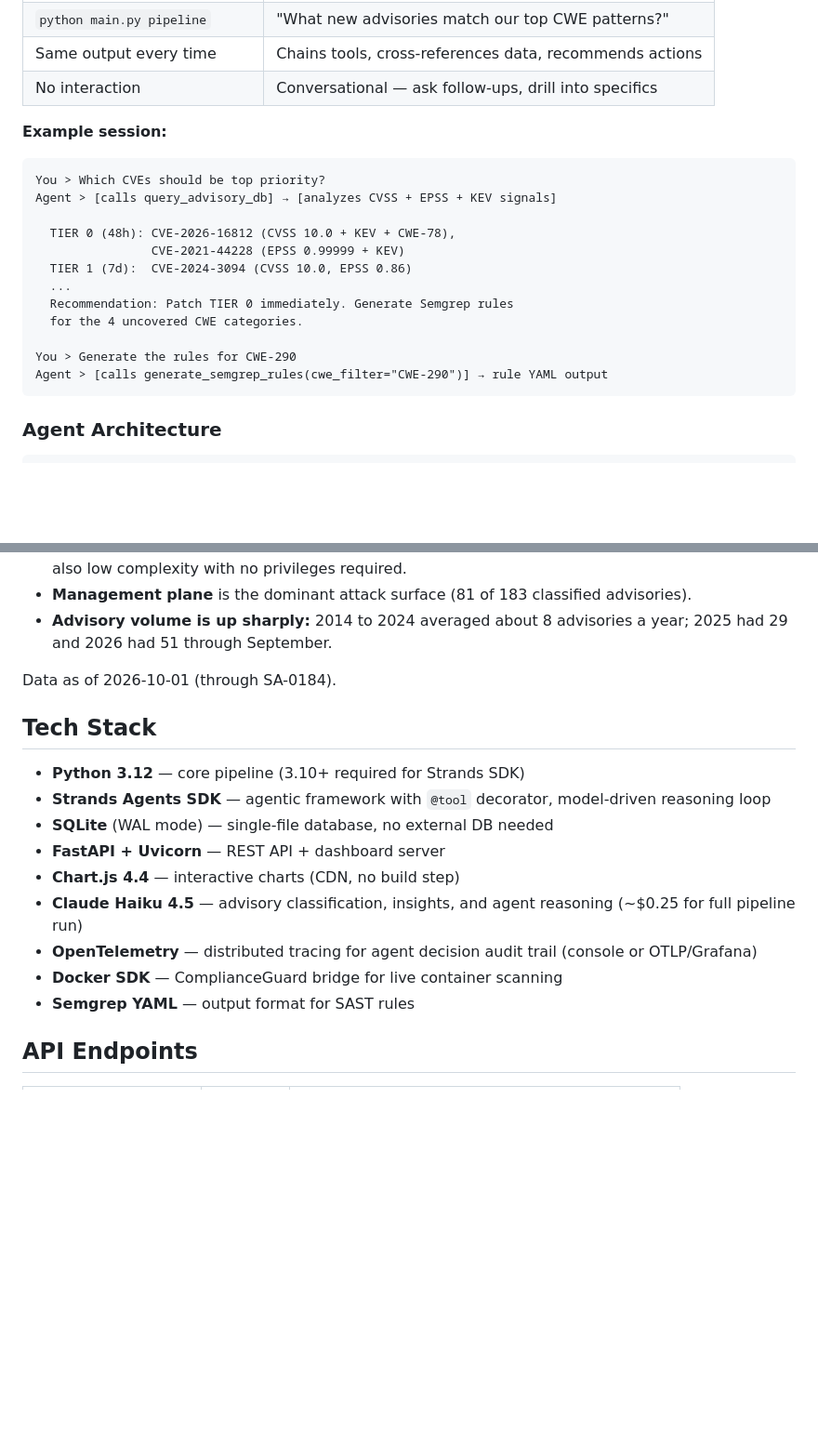
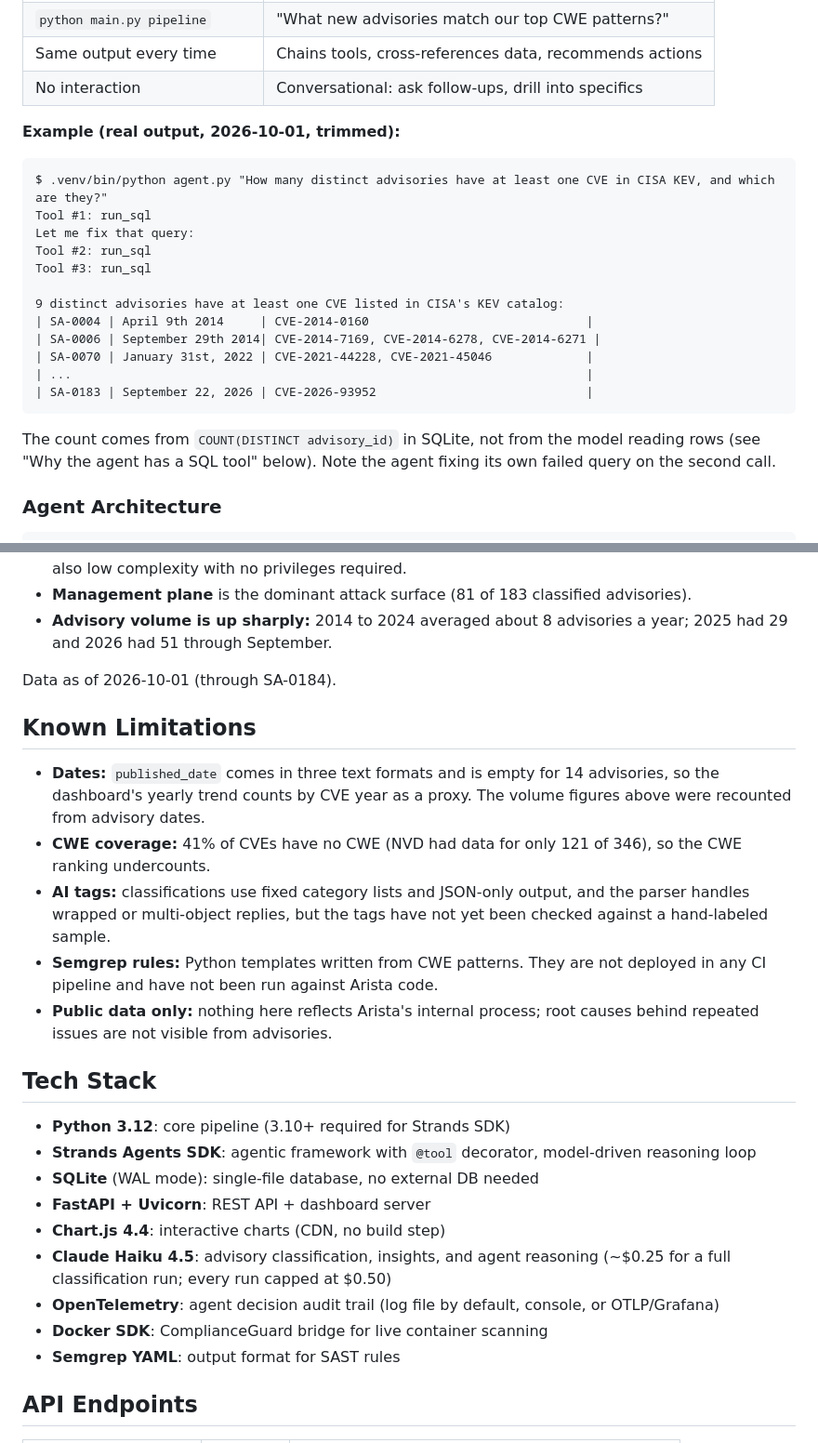
Before and after one commit to ahthakur/advisory-intel, a Markdown page: README.md, 2 parts joined by grey strips. Shown at 93% size. GitHub-like rendering; blank space fills up the shorter version.

````diff
--- a/README.md
+++ b/README.md
@@ -32,24 +32,28 @@ python agent.py "Which CWE patterns recur the most and which lack Semgrep covera
 | Runs all stages in fixed order | LLM decides which tools to call based on the question |
 | `python main.py pipeline` | "What new advisories match our top CWE patterns?" |
 | Same output every time | Chains tools, cross-references data, recommends actions |
-| No interaction | Conversational — ask follow-ups, drill into specifics |
+| No interaction | Conversational: ask follow-ups, drill into specifics |
 
-**Example session:**
+**Example (real output, 2026-10-01, trimmed):**
 
 ```
-You > Which CVEs should be top priority?
-Agent > [calls query_advisory_db] → [analyzes CVSS + EPSS + KEV signals]
+$ .venv/bin/python agent.py "How many distinct advisories have at least one CVE in CISA KEV, and which are they?"
+Tool #1: run_sql
+Let me fix that query:
+Tool #2: run_sql
+Tool #3: run_sql
 
-  TIER 0 (48h): CVE-2026-16812 (CVSS 10.0 + KEV + CWE-78),
-                CVE-2021-44228 (EPSS 0.99999 + KEV)
-  TIER 1 (7d):  CVE-2024-3094 (CVSS 10.0, EPSS 0.86)
-  ...
-  Recommendation: Patch TIER 0 immediately. Generate Semgrep rules
-  for the 4 uncovered CWE categories.
+9 distinct advisories have at least one CVE listed in CISA's KEV catalog:
+| SA-0004 | April 9th 2014     | CVE-2014-0160                              |
+| SA-0006 | September 29th 2014| CVE-2014-7169, CVE-2014-6278, CVE-2014-6271 |
+| SA-0070 | January 31st, 2022 | CVE-2021-44228, CVE-2021-45046             |
+| ...                                                                       |
+| SA-0183 | September 22, 2026 | CVE-2026-93952                             |
+```
 
-You > Generate the rules for CWE-290
-Agent > [calls generate_semgrep_rules(cwe_filter="CWE-290")] → rule YAML output
-```
+The count comes from `COUNT(DISTINCT advisory_id)` in SQLite, not from the model
+reading rows (see "Why the agent has a SQL tool" below). Note the agent fixing
+its own failed query on the second call.
 
 ### Agent Architecture
 
@@ -308,17 +348,32 @@ advisory-intel/
 
 Data as of 2026-10-01 (through SA-0184).
 
+## Known Limitations
+
+- **Dates:** `published_date` comes in three text formats and is empty for 14
+  advisories, so the dashboard's yearly trend counts by CVE year as a proxy.
+  The volume figures above were recounted from advisory dates.
+- **CWE coverage:** 41% of CVEs have no CWE (NVD had data for only 121 of 346),
+  so the CWE ranking undercounts.
+- **AI tags:** classifications use fixed category lists and JSON-only output,
+  and the parser handles wrapped or multi-object replies, but the tags have not
+  yet been checked against a hand-labeled sample.
+- **Semgrep rules:** Python templates written from CWE patterns. They are not
+  deployed in any CI pipeline and have not been run against Arista code.
+- **Public data only:** nothing here reflects Arista's internal process; root
+  causes behind repeated issues are not visible from advisories.
+
 ## Tech Stack
 
-- **Python 3.12** — core pipeline (3.10+ required for Strands SDK)
-- **Strands Agents SDK** — agentic framework with `@tool` decorator, model-driven reasoning loop
-- **SQLite** (WAL mode) — single-file database, no external DB needed
-- **FastAPI + Uvicorn** — REST API + dashboard server
-- **Chart.js 4.4** — interactive charts (CDN, no build step)
-- **Claude Haiku 4.5** — advisory classification, insights, and agent reasoning (~$0.25 for full pipeline run)
-- **OpenTelemetry** — distributed tracing for agent decision audit trail (console or OTLP/Grafana)
-- **Docker SDK** — ComplianceGuard bridge for live container scanning
-- **Semgrep YAML** — output format for SAST rules
+- **Python 3.12**: core pipeline (3.10+ required for Strands SDK)
+- **Strands Agents SDK**: agentic framework with `@tool` decorator, model-driven reasoning loop
+- **SQLite** (WAL mode): single-file database, no external DB needed
+- **FastAPI + Uvicorn**: REST API + dashboard server
+- **Chart.js 4.4**: interactive charts (CDN, no build step)
+- **Claude Haiku 4.5**: advisory classification, insights, and agent reasoning (~$0.25 for a full classification run; every run capped at $0.50)
+- **OpenTelemetry**: agent decision audit trail (log file by default, console, or OTLP/Grafana)
+- **Docker SDK**: ComplianceGuard bridge for live container scanning
+- **Semgrep YAML**: output format for SAST rules
 
 ## API Endpoints
 
````
Also changed, not shown: other parts of README.md (+57 -21 lines).
